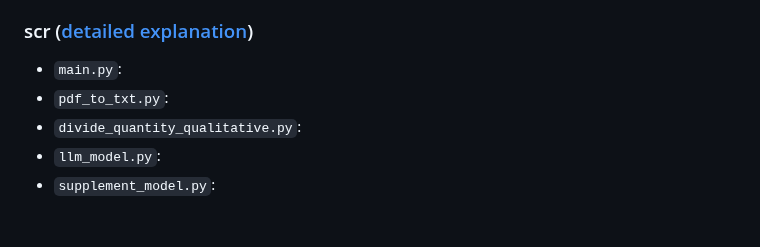
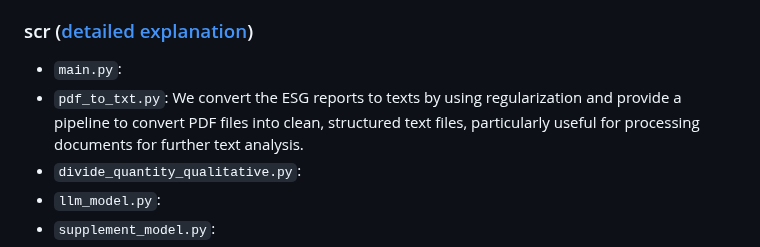
Before and after one commit to ariahuang314/ariahuang, a Markdown page: README.md, the part around the change. GitHub-like rendering; blank space fills up the shorter version.

```diff
--- a/README.md
+++ b/README.md
@@ -20,7 +20,7 @@ This project provides a suite of Python scripts designed to automate the extract
 
 ### scr ([detailed explanation](https://github.com/ariahuang314/groupproject/wiki/3-Automated-ESG-Metric-Extraction-and-Processing-Workflow))
 - `main.py`:
-- `pdf_to_txt.py`:
+- `pdf_to_txt.py`: We convert the ESG reports to texts by using regularization and provide a pipeline to convert PDF files into clean, structured text files, particularly useful for processing documents for further text analysis.
 - `divide_quantity_qualitative.py`:
 - `llm_model.py`:
 - `supplement_model.py`:
```
